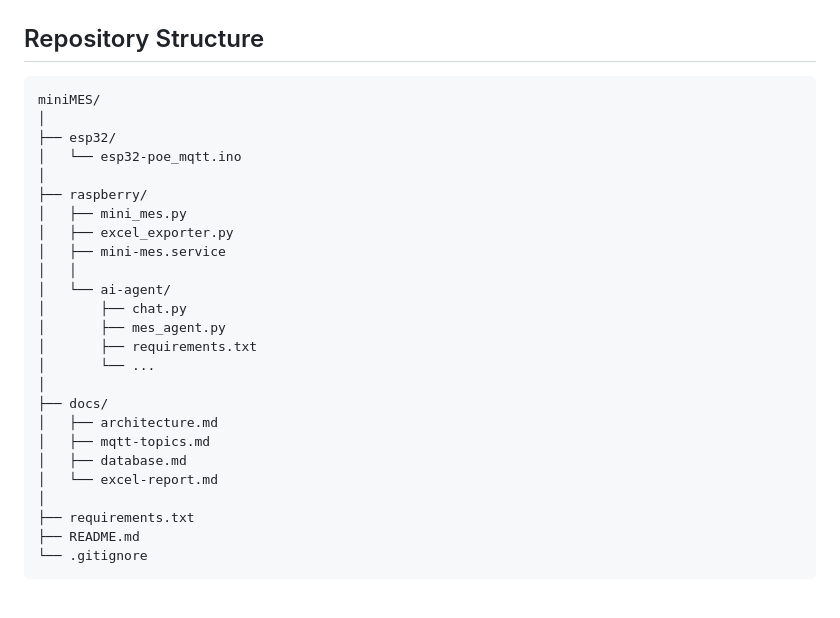
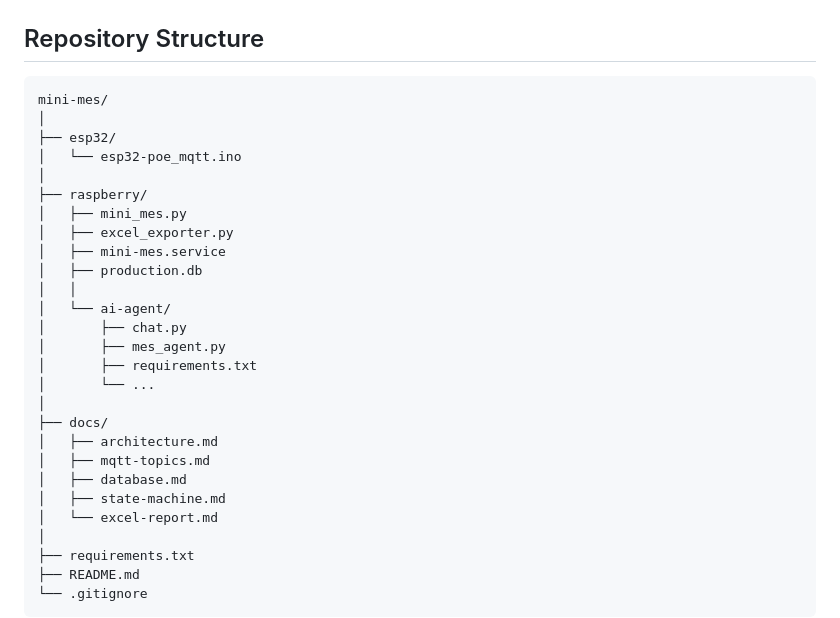
Before and after one commit to stefan-coca/mini-mes, a Markdown page: README.md, the part around the change. Rendered like a GitHub page; blank space fills up the shorter version.

````diff
--- a/README.md
+++ b/README.md
@@ -102,7 +102,7 @@ Future:
 ## Repository Structure
 
 ```text
-miniMES/
+mini-mes/
 │
 ├── esp32/
 │   └── esp32-poe_mqtt.ino
@@ -111,6 +111,7 @@ miniMES/
 │   ├── mini_mes.py
 │   ├── excel_exporter.py
 │   ├── mini-mes.service
+│   ├── production.db
 │   │
 │   └── ai-agent/
 │       ├── chat.py
@@ -122,6 +123,7 @@ miniMES/
 │   ├── architecture.md
 │   ├── mqtt-topics.md
 │   ├── database.md
+│   ├── state-machine.md
 │   └── excel-report.md
 │
 ├── requirements.txt
````
